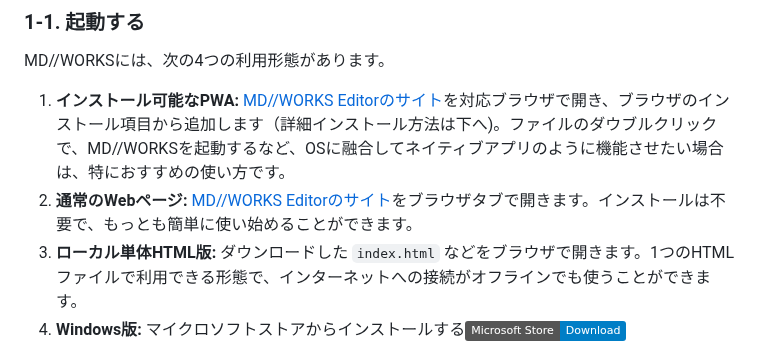
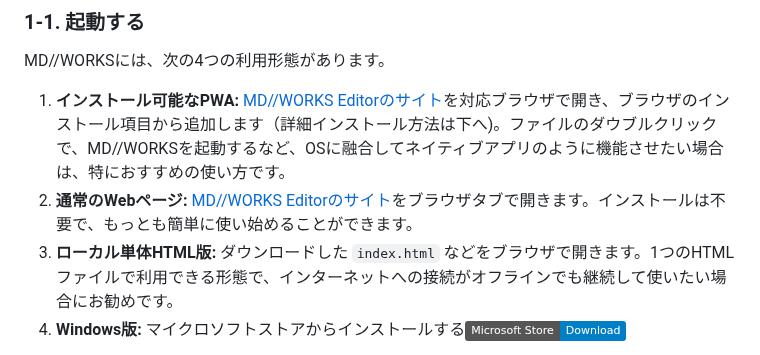
Before and after one commit to HKJPN/markdown-editor, a Markdown page: docs/manual-ja.md, the part around the change. Rendered like a GitHub page; badges without logos.

Commit message:
Clarify offline usage for local HTML version
Updated the description for the local standalone HTML version to clarify its offline usage recommendation.

```diff
--- a/docs/manual-ja.md
+++ b/docs/manual-ja.md
@@ -28,7 +28,7 @@ MD//WORKSには、次の4つの利用形態があります。
 
 1. **インストール可能なPWA:** [MD//WORKS Editorのサイト](https://hkjpn.github.io/markdown-editor/)を対応ブラウザで開き、ブラウザのインストール項目から追加します（詳細インストール方法は下へ)。ファイルのダウブルクリックで、MD//WORKSを起動するなど、OSに融合してネイティブアプリのように機能させたい場合は、特におすすめの使い方です。
 3. **通常のWebページ:** [MD//WORKS Editorのサイト](https://hkjpn.github.io/markdown-editor/)をブラウザタブで開きます。インストールは不要で、もっとも簡単に使い始めることができます。
-4. **ローカル単体HTML版:** ダウンロードした `index.html` などをブラウザで開きます。1つのHTMLファイルで利用できる形態で、インターネットへの接続がオフラインでも使うことができます。
+4. **ローカル単体HTML版:** ダウンロードした `index.html` などをブラウザで開きます。1つのHTMLファイルで利用できる形態で、インターネットへの接続がオフラインでも継続して使いたい場合にお勧めです。
 6. **Windows版:** マイクロソフトストアからインストールする[![Microsoft Store](https://img.shields.io/badge/Microsoft%20Store-Download-blue?logo=microsoft)](https://apps.microsoft.com/detail/9PG3HQ7XC50T?hl=ja&gl=JP&ocid=pdpshare)
 
 > ⚠️ **Microsoft Store版をご利用の方へ（制限事項）：**
```
